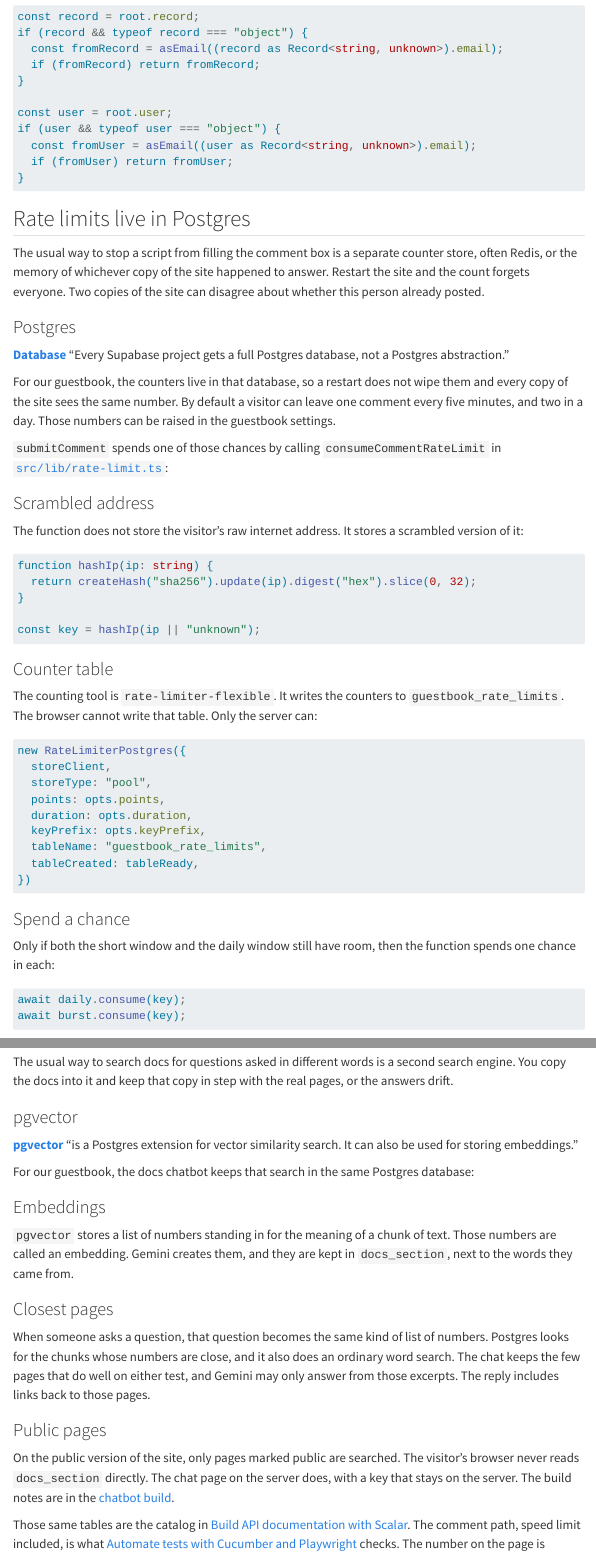
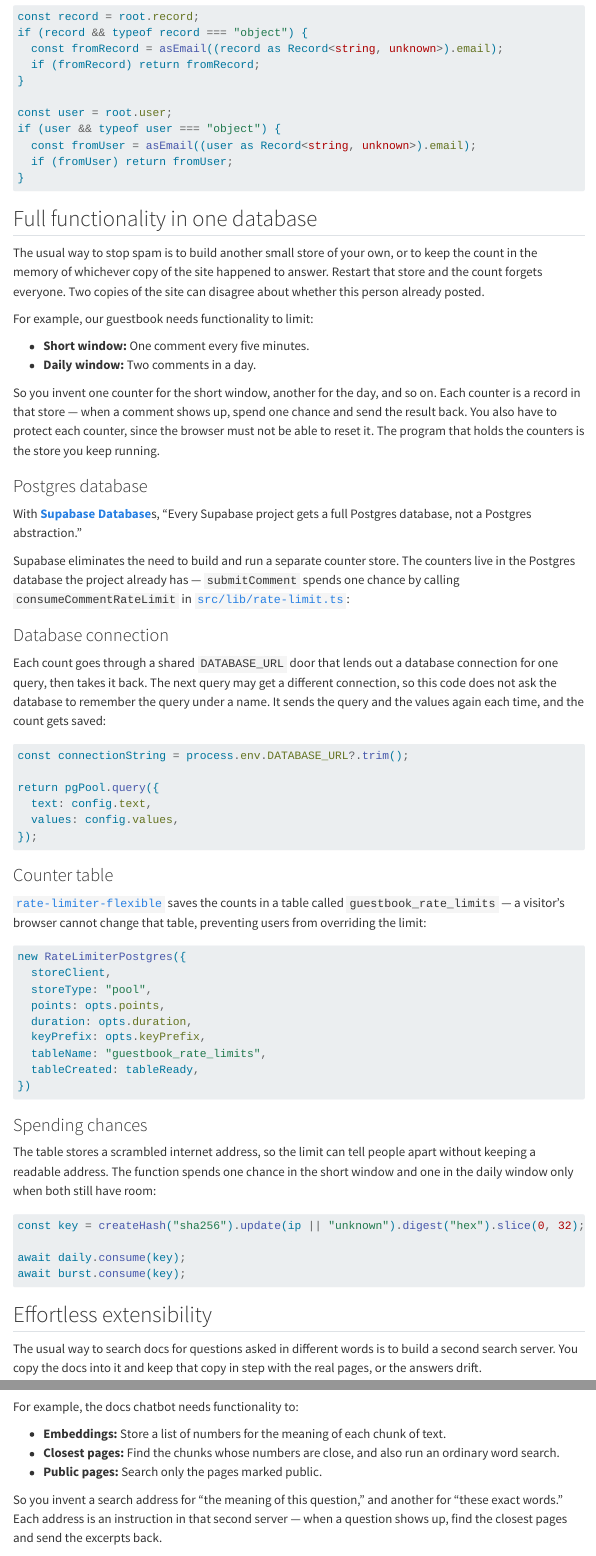
Before and after one commit to beck-chan/portfolio, a Quarto document (samples/developer-advocacy/personal/supabase/index.qmd): the page in a window 1100 px wide, from 9590 px down, and a second part further down, joined at a grey line. Rendered offline with R 4.5, knitr and Pandoc in place of Quarto, with nearby package versions; menus at the side of the page are left out; long lines of code are wrapped.

Commit message:
rate limits done

````diff
--- a/samples/developer-advocacy/personal/supabase/index.qmd
+++ b/samples/developer-advocacy/personal/supabase/index.qmd
@@ -460,39 +458,44 @@
 
 <span id="limits"></span>
 
-## Rate limits live in Postgres
+## Full functionality in one database
 
-The usual way to stop a script from filling the comment box is a separate counter store, often Redis, or the memory of whichever copy of the site happened to answer. Restart the site and the count forgets everyone. Two copies of the site can disagree about whether this person already posted.
+The usual way to stop spam is to build another small store of your own, or to keep the count in the memory of whichever copy of the site happened to answer. Restart that store and the count forgets everyone. Two copies of the site can disagree about whether this person already posted.
 
-### Postgres
+For example, our guestbook needs functionality to limit:
+
+- **Short window:** One comment every five minutes.
+- **Daily window:** Two comments in a day.
+
+So you invent one counter for the short window, another for the day, and so on. Each counter is a record in that store — when a comment shows up, spend one chance and send the result back. You also have to protect each counter, since the browser must not be able to reset it. The program that holds the counters is the store you keep running.
+
+### Postgres database
 
 ::: {.callout}
-
-**[Database](https://supabase.com/docs/guides/database/overview){target="_blank"}** "Every Supabase project gets a full Postgres database, not a Postgres abstraction."
+With **[Supabase Database](https://supabase.com/docs/guides/database/overview){target="_blank"}**s, "Every Supabase project gets a full Postgres database, not a Postgres abstraction."
 
 :::
 
-For our guestbook, the counters live in that database, so a restart does not wipe them and every copy of the site sees the same number. By default a visitor can leave one comment every five minutes, and two in a day. Those numbers can be raised in the guestbook settings.
-
-`submitComment` spends one of those chances by calling `consumeCommentRateLimit` in [`src/lib/rate-limit.ts`](https://github.com/beck-chan/y2k-guestbook/blob/main/src/lib/rate-limit.ts){target="_blank"}:
+Supabase eliminates the need to build and run a separate counter store. The counters live in the Postgres database the project already has — `submitComment` spends one chance by calling `consumeCommentRateLimit` in [`src/lib/rate-limit.ts`](https://github.com/beck-chan/y2k-guestbook/blob/main/src/lib/rate-limit.ts){target="_blank"}:
 
 ::: {.panel-tabset}
 
-### Scrambled address
+### Database connection
 
-The function does not store the visitor's raw internet address. It stores a scrambled version of it:
+Each count goes through a shared `DATABASE_URL` door that lends out a database connection for one query, then takes it back. The next query may get a different connection, so this code does not ask the database to remember the query under a name. It sends the query and the values again each time, and the count gets saved:
 
 ```typescript
-function hashIp(ip: string) {
-  return createHash("sha256").update(ip).digest("hex").slice(0, 32);
-}
+const connectionString = process.env.DATABASE_URL?.trim();
 
-const key = hashIp(ip || "unknown");
+return pgPool.query({
+  text: config.text,
+  values: config.values,
+});
 ```
 
 ### Counter table
 
-The counting tool is `rate-limiter-flexible`. It writes the counters to `guestbook_rate_limits`. The browser cannot write that table. Only the server can:
+[`rate-limiter-flexible`](https://github.com/animir/node-rate-limiter-flexible){target="_blank"} saves the counts in a table called `guestbook_rate_limits` — a visitor's browser cannot change that table, preventing users from overriding the limit:
 
 ```typescript
 new RateLimiterPostgres({
@@ -506,11 +509,13 @@
 })
 ```
 
-### Spend a chance
+### Spending chances
 
-Only if both the short window and the daily window still have room, then the function spends one chance in each:
+The table stores a scrambled internet address, so the limit can tell people apart without keeping a readable address. The function spends one chance in the short window and one in the daily window only when both still have room:
 
 ```typescript
+const key = createHash("sha256").update(ip || "unknown").digest("hex").slice(0, 32);
+
 await daily.consume(key);
 await burst.consume(key);
 ```
@@ -521,4 +526,12 @@
 
-## pgvector searches the docs
+## Effortless extensibility
 
-The usual way to search docs for questions asked in different words is a second search engine. You copy the docs into it and keep that copy in step with the real pages, or the answers drift.
+The usual way to search docs for questions asked in different words is to build a second search server. You copy the docs into it and keep that copy in step with the real pages, or the answers drift.
+
+For example, the docs chatbot needs functionality to:
+
+- **Embeddings:** Store a list of numbers for the meaning of each chunk of text.
+- **Closest pages:** Find the chunks whose numbers are close, and also run an ordinary word search.
+- **Public pages:** Search only the pages marked public.
+
+So you invent a search address for "the meaning of this question," and another for "these exact words." Each address is an instruction in that second server — when a question shows up, find the closest pages and send the excerpts back.
@@ -531,7 +545,7 @@
 
 :::
 
-For our guestbook, the docs chatbot keeps that search in the same Postgres database:
+Supabase eliminates the need to build and run that second search server. The numbers live in the same Postgres database, in a table called `docs_section`:
 
 ::: {.panel-tabset}
 
@@ -549,4 +563,6 @@
 
 :::
 
-Those same tables are the catalog in [Build API documentation with Scalar](../api/index.qmd). The comment path, speed limit included, is what [Automate tests with Cucumber and Playwright](../cucumber/index.qmd) checks. The number on the page is [Implement hit counters with PostHog](../posthog/index.qmd).
+The docs chatbot counts questions the same way, in a table called `docs_chat_limits`: five an hour, and ten a day, again from a scrambled internet address. Every question costs a call to Gemini, the model that writes the reply.
+
+## Conclusion
````
Also changed, not shown: samples/developer-advocacy/personal/supabase/index.qmd (9 more changed lines), 1 other file.
